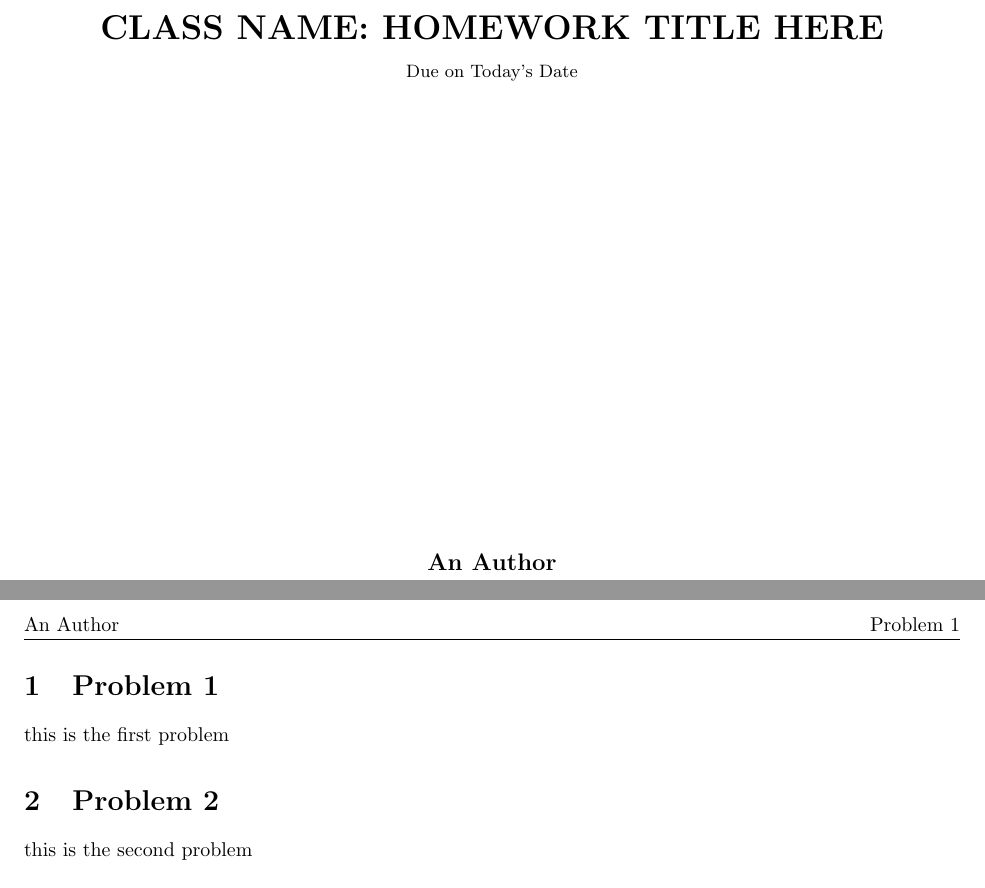
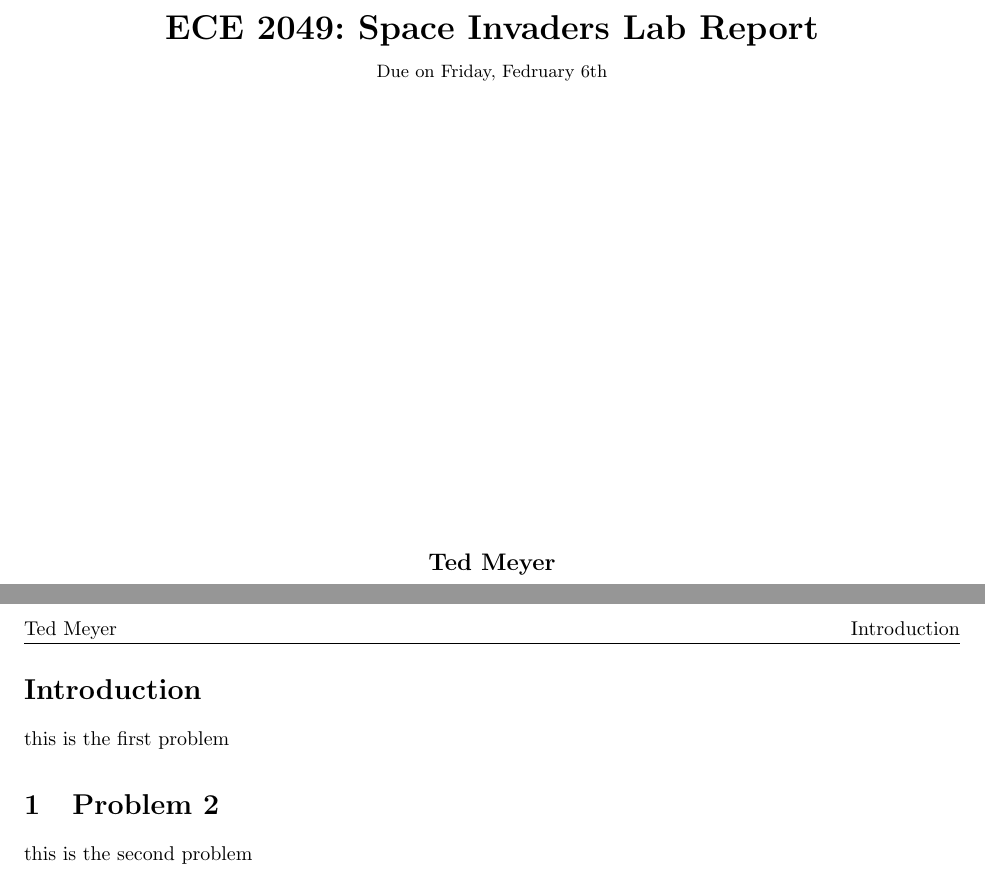
Before and after one commit to tmathmeyer/latex_templates, a LaTeX problem sheet (homework/default.tex): two parts of pages 1 and 2 of 2, joined at a grey line, cut at the place of the change. Compiled offline with pdfLaTeX.

Commit message:
updated template

```diff
--- a/homework/default.tex
+++ b/homework/default.tex
@@ -47,11 +43,6 @@
 	\exitProblemHeader{\homeworkProblemName}
 }
 
-\newcommand{\hmwkTitle}{HOMEWORK TITLE HERE}
-\newcommand{\hmwkDueDate}{Today's Date}
-\newcommand{\hmwkClass}{CLASS NAME}
-\newcommand{\hmwkAuthorName}{An Author}
-
-
-
-
+\newenvironment{UhomeworkProblem}[1][Problem \arabic{homeworkProblemCounter}]{
+	\stepcounter{homeworkProblemCounter}
+	\renewcommand{\homeworkProblemName}{#1}
@@ -62,6 +58,25 @@
 	\normalsize\vspace{0.1in}\small{Due\ on\ \hmwkDueDate}\\
 	\vspace{3in}
 }
+
+
+
+
+
+
+
+
+
+
+
+
+
+
+
+\newcommand{\hmwkTitle}{Space Invaders Lab Report}
+\newcommand{\hmwkDueDate}{Friday, Fedruary 6th}
+\newcommand{\hmwkClass}{ECE 2049}
+\newcommand{\hmwkAuthorName}{Ted Meyer}
 
 \author{\textbf{\hmwkAuthorName}}
 \date{}
@@ -77,9 +92,9 @@
 
 
 
-\begin{homeworkProblem}
+\begin{UhomeworkProblem}[Introduction]
 	this is the first problem
-\end{homeworkProblem}
+\end{UhomeworkProblem}
 
 \begin{homeworkProblem}
 	this is the second problem
```
Also changed, not shown: homework/default.tex (9 more changed lines), 1 other file.
